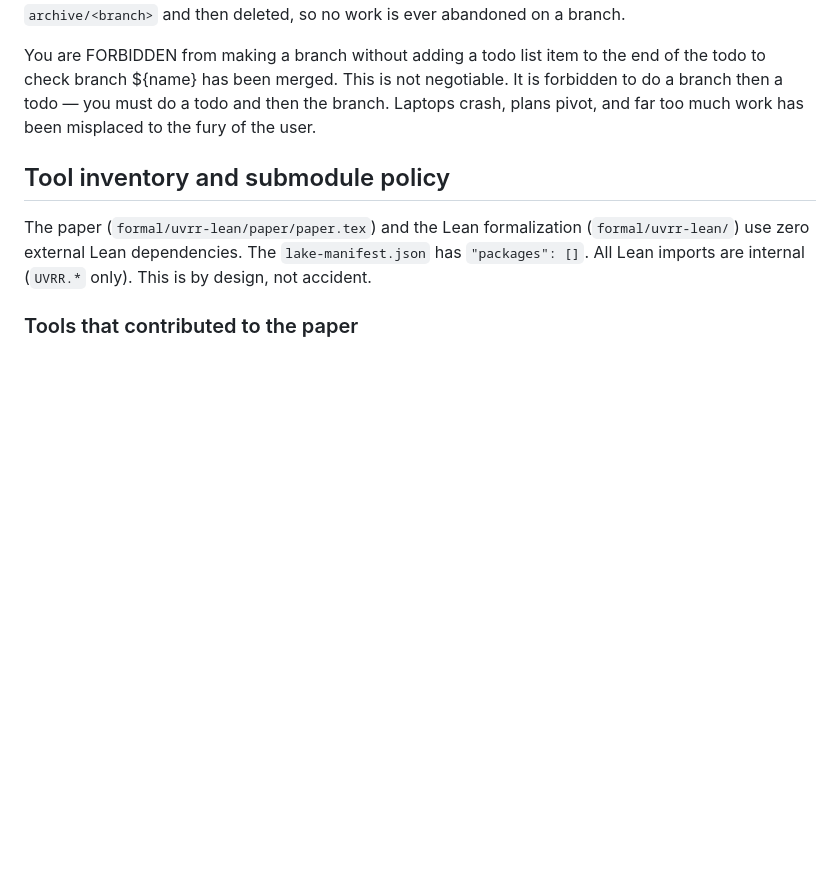
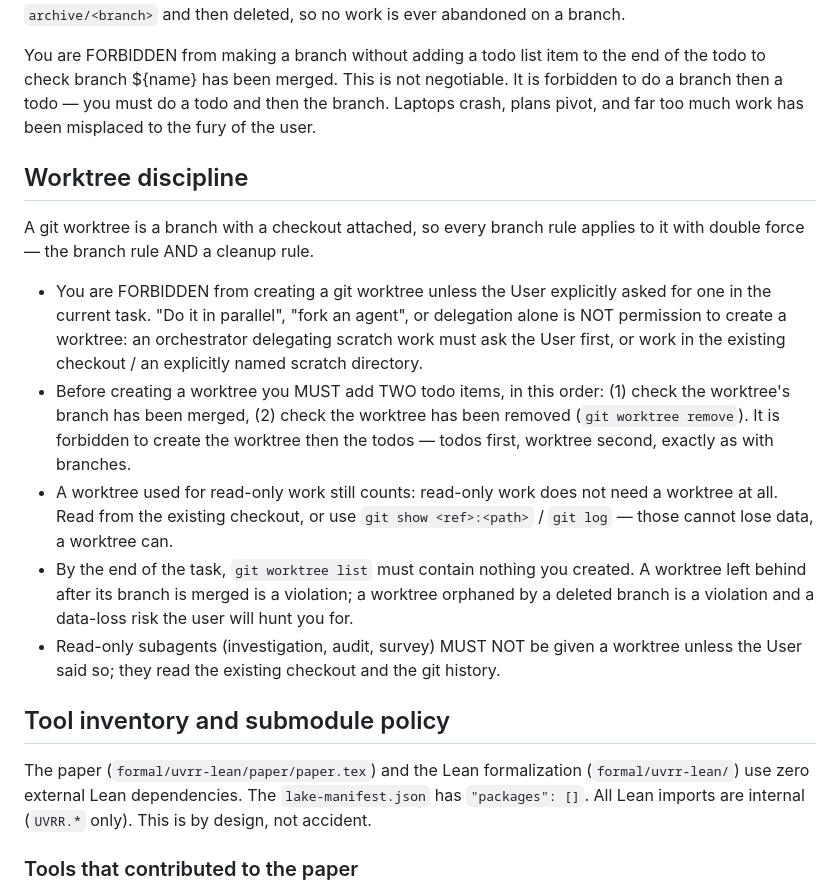
Before and after one commit to lua-lunet/uvrr-core, a Markdown page: AGENTS.md, the part around the change. Rendered like a GitHub page; blank space fills up the shorter version.

```diff
--- a/AGENTS.md
+++ b/AGENTS.md
@@ -129,6 +129,31 @@ not negotiable. It is forbidden to do a branch then a todo — you must
 do a todo and then the branch. Laptops crash, plans pivot, and far too
 much work has been misplaced to the fury of the user.
 
+## Worktree discipline
+
+A git worktree is a branch with a checkout attached, so every branch rule
+applies to it with double force — the branch rule AND a cleanup rule.
+
+- You are FORBIDDEN from creating a git worktree unless the User explicitly
+  asked for one in the current task. "Do it in parallel", "fork an agent", or
+  delegation alone is NOT permission to create a worktree: an orchestrator
+  delegating scratch work must ask the User first, or work in the existing
+  checkout / an explicitly named scratch directory.
+- Before creating a worktree you MUST add TWO todo items, in this order: (1)
+  check the worktree's branch has been merged, (2) check the worktree has been
+  removed (`git worktree remove`). It is forbidden to create the worktree then
+  the todos — todos first, worktree second, exactly as with branches.
+- A worktree used for read-only work still counts: read-only work does not
+  need a worktree at all. Read from the existing checkout, or use `git show
+  <ref>:<path>` / `git log` — those cannot lose data, a worktree can.
+- By the end of the task, `git worktree list` must contain nothing you
+  created. A worktree left behind after its branch is merged is a violation;
+  a worktree orphaned by a deleted branch is a violation and a data-loss risk
+  the user will hunt you for.
+- Read-only subagents (investigation, audit, survey) MUST NOT be given a
+  worktree unless the User said so; they read the existing checkout and the
+  git history.
+
 ## Tool inventory and submodule policy
 
 The paper (`formal/uvrr-lean/paper/paper.tex`) and the Lean formalization
```
Also changed, not shown: docs/uvrr-termination-obligations.md (added, +119 -0 lines).
